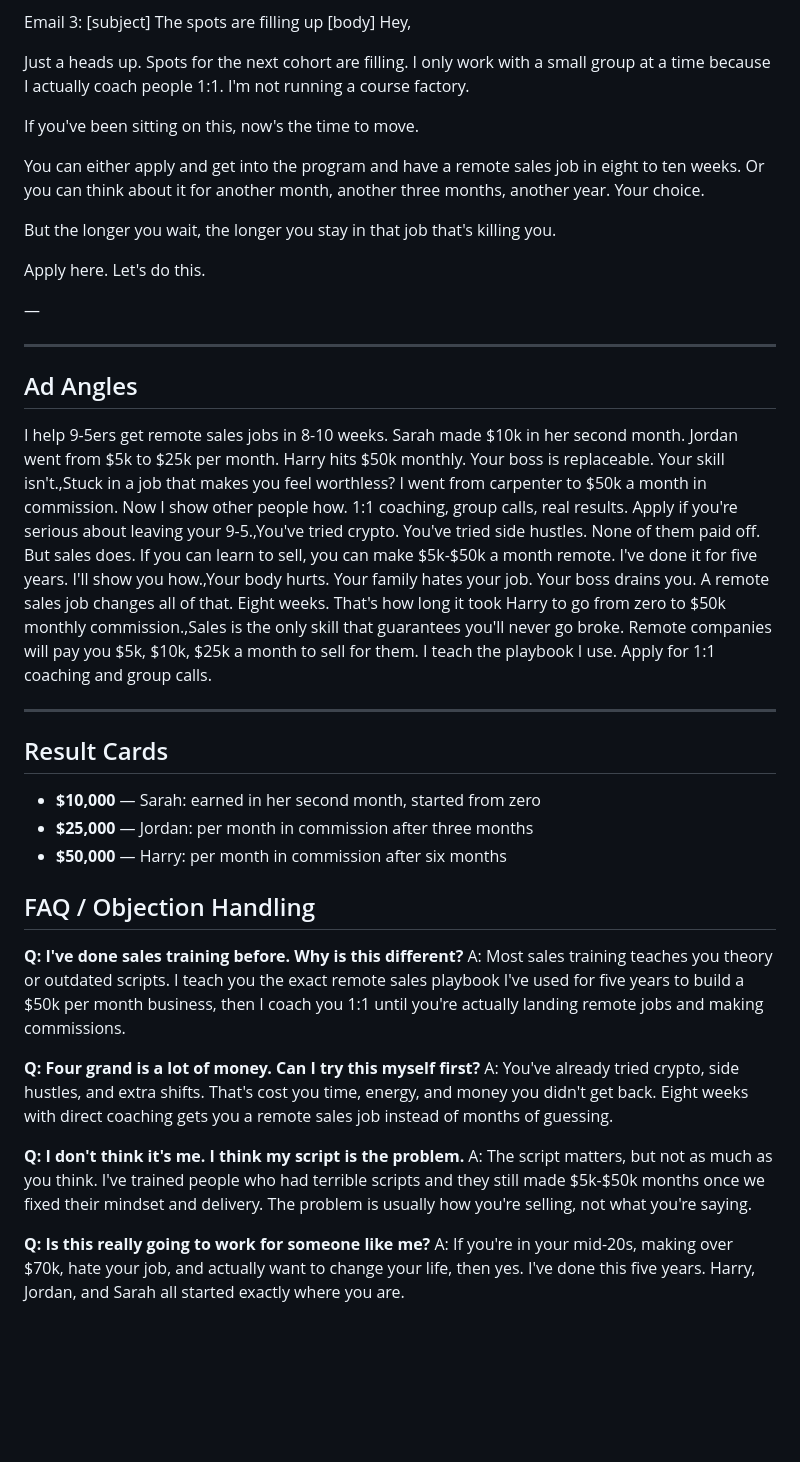
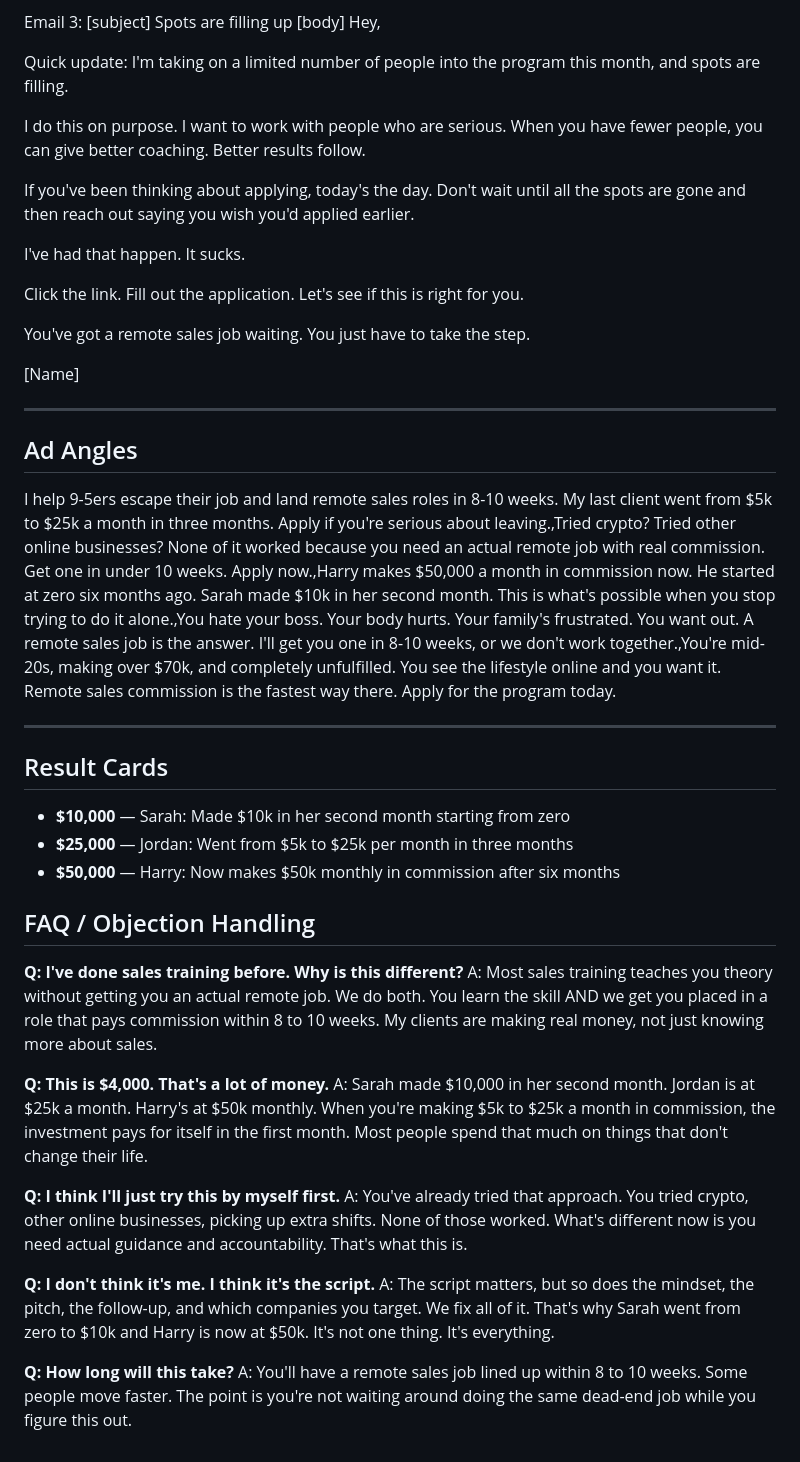
Before and after one commit to ellisdeakinn-boop/elevate-funnel-big-j-sales, a Markdown page: brief.md, the part around one of its changes. Drawn GitHub-style; blank space fills up the shorter version.

```diff
--- a/brief.md
+++ b/brief.md
@@ -157,42 +155,47 @@ Apply when you are.
 
 Email 3:
-[subject] The spots are filling up
+[subject] Spots are filling up
 [body] Hey,
 
-Just a heads up. Spots for the next cohort are filling. I only work with a small group at a time because I actually coach people 1:1. I'm not running a course factory.
+Quick update: I'm taking on a limited number of people into the program this month, and spots are filling.
 
-If you've been sitting on this, now's the time to move.
+I do this on purpose. I want to work with people who are serious. When you have fewer people, you can give better coaching. Better results follow.
 
-You can either apply and get into the program and have a remote sales job in eight to ten weeks. Or you can think about it for another month, another three months, another year. Your choice.
+If you've been thinking about applying, today's the day. Don't wait until all the spots are gone and then reach out saying you wish you'd applied earlier.
 
-But the longer you wait, the longer you stay in that job that's killing you.
+I've had that happen. It sucks.
 
-Apply here. Let's do this.
+Click the link. Fill out the application. Let's see if this is right for you.
 
-—
+You've got a remote sales job waiting. You just have to take the step.
+
+[Name]
 
 ---
 
 ## Ad Angles
 
-I help 9-5ers get remote sales jobs in 8-10 weeks. Sarah made $10k in her second month. Jordan went from $5k to $25k per month. Harry hits $50k monthly. Your boss is replaceable. Your skill isn't.,Stuck in a job that makes you feel worthless? I went from carpenter to $50k a month in commission. Now I show other people how. 1:1 coaching, group calls, real results. Apply if you're serious about leaving your 9-5.,You've tried crypto. You've tried side hustles. None of them paid off. But sales does. If you can learn to sell, you can make $5k-$50k a month remote. I've done it for five years. I'll show you how.,Your body hurts. Your family hates your job. Your boss drains you. A remote sales job changes all of that. Eight weeks. That's how long it took Harry to go from zero to $50k monthly commission.,Sales is the only skill that guarantees you'll never go broke. Remote companies will pay you $5k, $10k, $25k a month to sell for them. I teach the playbook I use. Apply for 1:1 coaching and group calls.
+I help 9-5ers escape their job and land remote sales roles in 8-10 weeks. My last client went from $5k to $25k a month in three months. Apply if you're serious about leaving.,Tried crypto? Tried other online businesses? None of it worked because you need an actual remote job with real commission. Get one in under 10 weeks. Apply now.,Harry makes $50,000 a month in commission now. He started at zero six months ago. Sarah made $10k in her second month. This is what's possible when you stop trying to do it alone.,You hate your boss. Your body hurts. Your family's frustrated. You want out. A remote sales job is the answer. I'll get you one in 8-10 weeks, or we don't work together.,You're mid-20s, making over $70k, and completely unfulfilled. You see the lifestyle online and you want it. Remote sales commission is the fastest way there. Apply for the program today.
 
 ---
 
 ## Result Cards
-- **$10,000** — Sarah: earned in her second month, started from zero
-- **$25,000** — Jordan: per month in commission after three months
-- **$50,000** — Harry: per month in commission after six months
+- **$10,000** — Sarah: Made $10k in her second month starting from zero
+- **$25,000** — Jordan: Went from $5k to $25k per month in three months
+- **$50,000** — Harry: Now makes $50k monthly in commission after six months
 
 ## FAQ / Objection Handling
 **Q: I've done sales training before. Why is this different?**
-A: Most sales training teaches you theory or outdated scripts. I teach you the exact remote sales playbook I've used for five years to build a $50k per month business, then I coach you 1:1 until you're actually landing remote jobs and making commissions.
+A: Most sales training teaches you theory without getting you an actual remote job. We do both. You learn the skill AND we get you placed in a role that pays commission within 8 to 10 weeks. My clients are making real money, not just knowing more about sales.
 
-**Q: Four grand is a lot of money. Can I try this myself first?**
-A: You've already tried crypto, side hustles, and extra shifts. That's cost you time, energy, and money you didn't get back. Eight weeks with direct coaching gets you a remote sales job instead of months of guessing.
+**Q: This is $4,000. That's a lot of money.**
+A: Sarah made $10,000 in her second month. Jordan is at $25k a month. Harry's at $50k monthly. When you're making $5k to $25k a month in commission, the investment pays for itself in the first month. Most people spend that much on things that don't change their life.
 
-**Q: I don't think it's me. I think my script is the problem.**
-A: The script matters, but not as much as you think. I've trained people who had terrible scripts and they still made $5k-$50k months once we fixed their mindset and delivery. The problem is usually how you're selling, not what you're saying.
+**Q: I think I'll just try this by myself first.**
+A: You've already tried that approach. You tried crypto, other online businesses, picking up extra shifts. None of those worked. What's different now is you need actual guidance and accountability. That's what this is.
 
-**Q: Is this really going to work for someone like me?**
-A: If you're in your mid-20s, making over $70k, hate your job, and actually want to change your life, then yes. I've done this five years. Harry, Jordan, and Sarah all started exactly where you are.
+**Q: I don't think it's me. I think it's the script.**
+A: The script matters, but so does the mindset, the pitch, the follow-up, and which companies you target. We fix all of it. That's why Sarah went from zero to $10k and Harry is now at $50k. It's not one thing. It's everything.
+
+**Q: How long will this take?**
+A: You'll have a remote sales job lined up within 8 to 10 weeks. Some people move faster. The point is you're not waiting around doing the same dead-end job while you figure this out.
```
Also changed, not shown: other parts of brief.md (+56 -58 lines).
